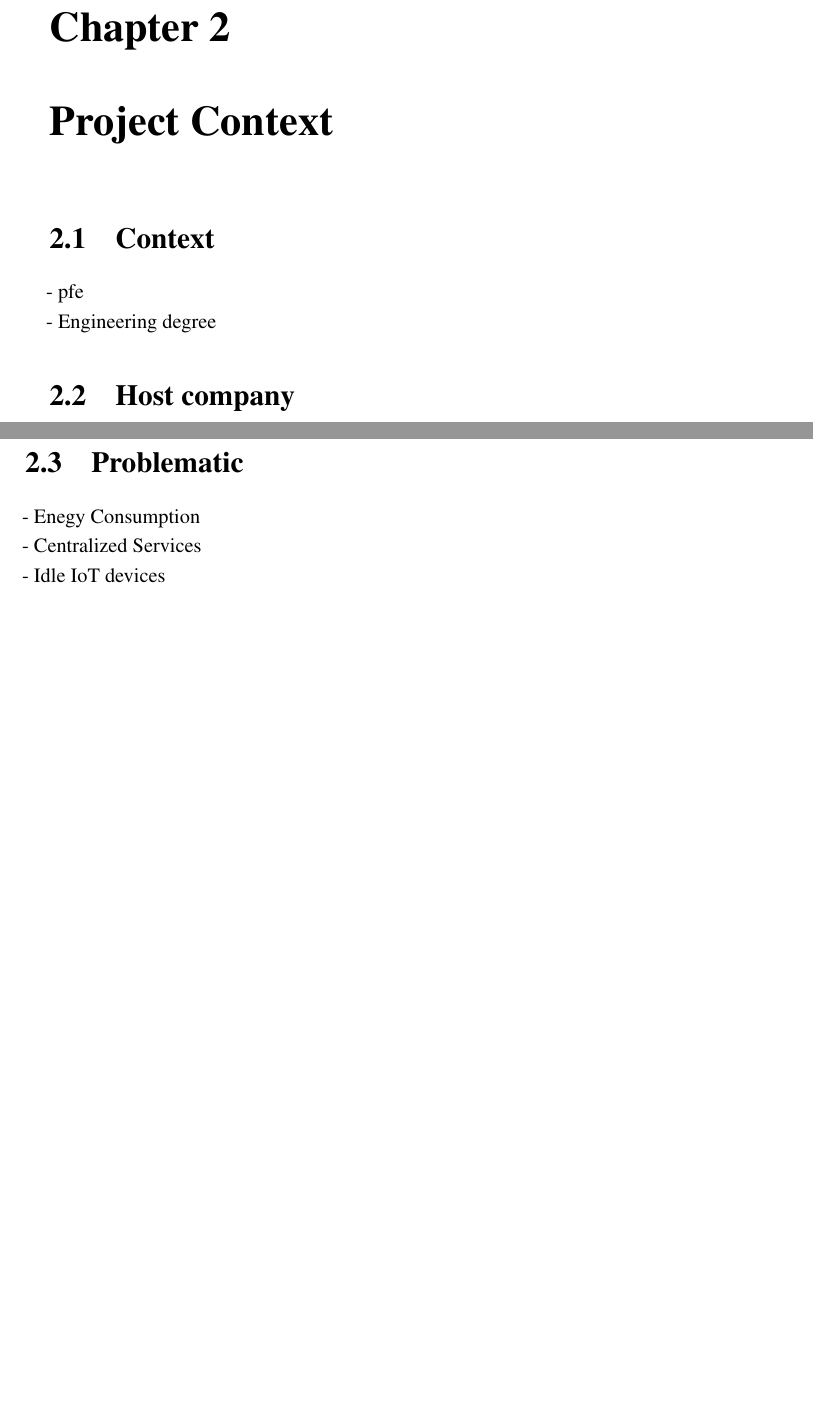
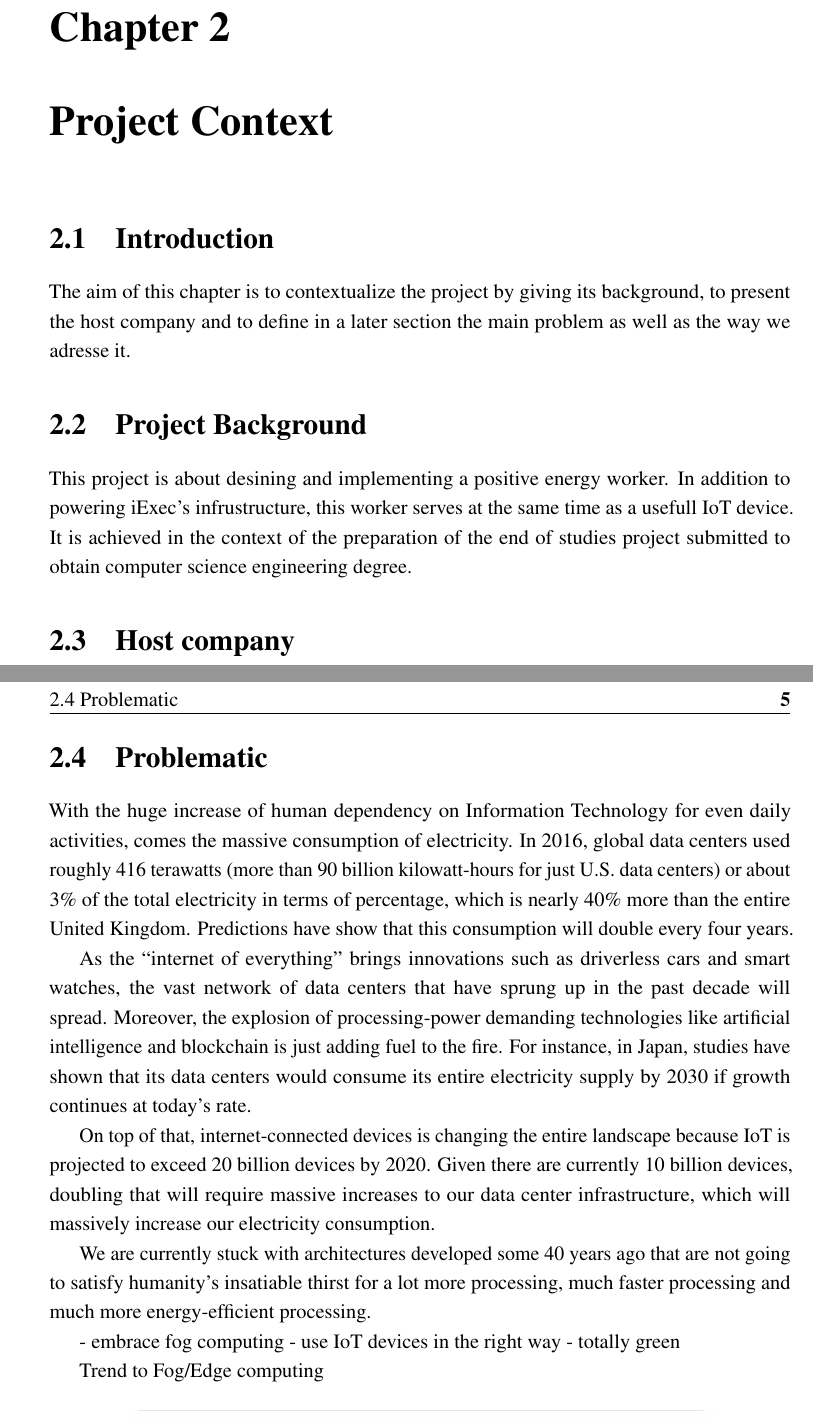
Before and after one commit to Zied-Guesmi/End-of-studies-project, a LaTeX thesis (report/report.tex, which reads report/2.0-Context/context.tex): two parts of pages 17 and 18 of 30 before the commit and two parts of pages 17 and 19 of 32 after it, joined at a grey line, cut so that both start at the same text, the shorter picture padded with empty space. Compiled offline with pdfLaTeX.

Commit message:
add context

```diff
--- a/report/2.0-Context/context.tex
+++ b/report/2.0-Context/context.tex
@@ -5,13 +5,16 @@
 
 \chapter{Project Context}
 
-\ifpdf
-    \graphicspath{{2.0-Context/Figs/Raster/}{2.0-Context/Figs/PDF/}{2.0-Context/Figs/}}
-\else
-    \graphicspath{{2.0-Context/Figs/Vector/}{2.0-Context/Figs/}}
-\fi
+%******************************** Section 1.1 *********************************%
+\section{Introduction}
+  The aim of this chapter is to contextualize the project by giving its background,
+  to present the host company and to define in a later section the main problem as well
+  as the way we adresse it.
 
-\section{Context}
-- pfe \\
-- Engineering degree
+%******************************** Section 1.2 *********************************%
+\section{Project Background}
+  This project is about desining and implementing a positive energy worker.
+  In addition to powering iExec's infrustructure, this worker serves at the same
+  time as a usefull IoT device. It is achieved in the context of the preparation of
+  the end of studies project submitted to obtain computer science engineering degree.
 
@@ -58,9 +69,38 @@ is used to access all iExec's services.
   From a research project, iExec is now a company, whose headquarters are in Lyon, France, with a
   subsidiary in Hong Kong.
 
+%******************************** Section 1.4 *********************************%
 \section{Problematic}
-- Enegy Consumption \\
-- Centralized Services \\
-- Idle IoT devices \\
-- Idle Computing resources
+  With the huge increase of human dependency on Information Technology for even daily activities,
+  comes the massive consumption of electricity. In 2016, global data centers used roughly 416
+  terawatts (more than 90 billion kilowatt-hours for just U.S. data centers) or about 3\% of the
+  total electricity in terms of percentage, which is nearly 40\% more than the entire United Kingdom.
+  Predictions have show that this consumption will double every four years.
+  % source: https://www.forbes.com/sites/forbestechcouncil/2017/12/15/
+  % why-energy-is-a-big-and-rapidly-growing-problem-for-data-centers/#682a483c5a30
+  % 24/08/2018 11:00
 
+  As the “internet of everything” brings innovations such as driverless cars and smart watches,
+  the vast network of data centers that have sprung up in the past decade will spread. Moreover,
+  the explosion of processing-power demanding technologies like artificial intelligence and
+  blockchain is just adding fuel to the fire. For instance, in Japan, studies have shown that
+  its data centers would consume its entire electricity supply by 2030 if growth continues at
+  today's rate.
+
+  On top of that, internet-connected devices is changing the entire landscape because IoT is
+  projected to exceed 20 billion devices by 2020. Given there are currently 10 billion devices,
+  doubling that will require massive increases to our data center infrastructure, which will
+  massively increase our electricity consumption.
+
+  % It's time that disruptive innovation on the compute side comes to market soon, giving us faster
+  % compute engines and architectures that deliver more computational density per watt.
+
+  We are currently stuck with architectures developed some 40 years ago that are not going to
+  satisfy humanity’s insatiable thirst for a lot more processing, much faster processing and
+  much more energy-efficient processing.
+
+  - embrace fog computing
+  - use IoT devices in the right way
+  - totally green
+
+  Trend to Fog/Edge computing
```
Also changed, not shown: report/2.0-Context/Figs/Raster/TomandJerry.png (deleted), report/2.0-Context/Figs/Raster/WallE.png (deleted), report/2.0-Context/Figs/Raster/minion.png (deleted), report/2.0-Context/Figs/Vector/TomandJerry.eps (deleted), report/2.0-Context/Figs/Vector/WallE.eps (deleted), report/2.0-Context/Figs/Vector/minion.eps (deleted), report/2.0-Context/figs/Energy-consumption-graph.png (added), report/2.0-Context/figs/iExec-logo.pdf (added), report/2.0-Context/context.tex (71 more changed lines). Lines whose indentation alone changed are shown as unchanged.
